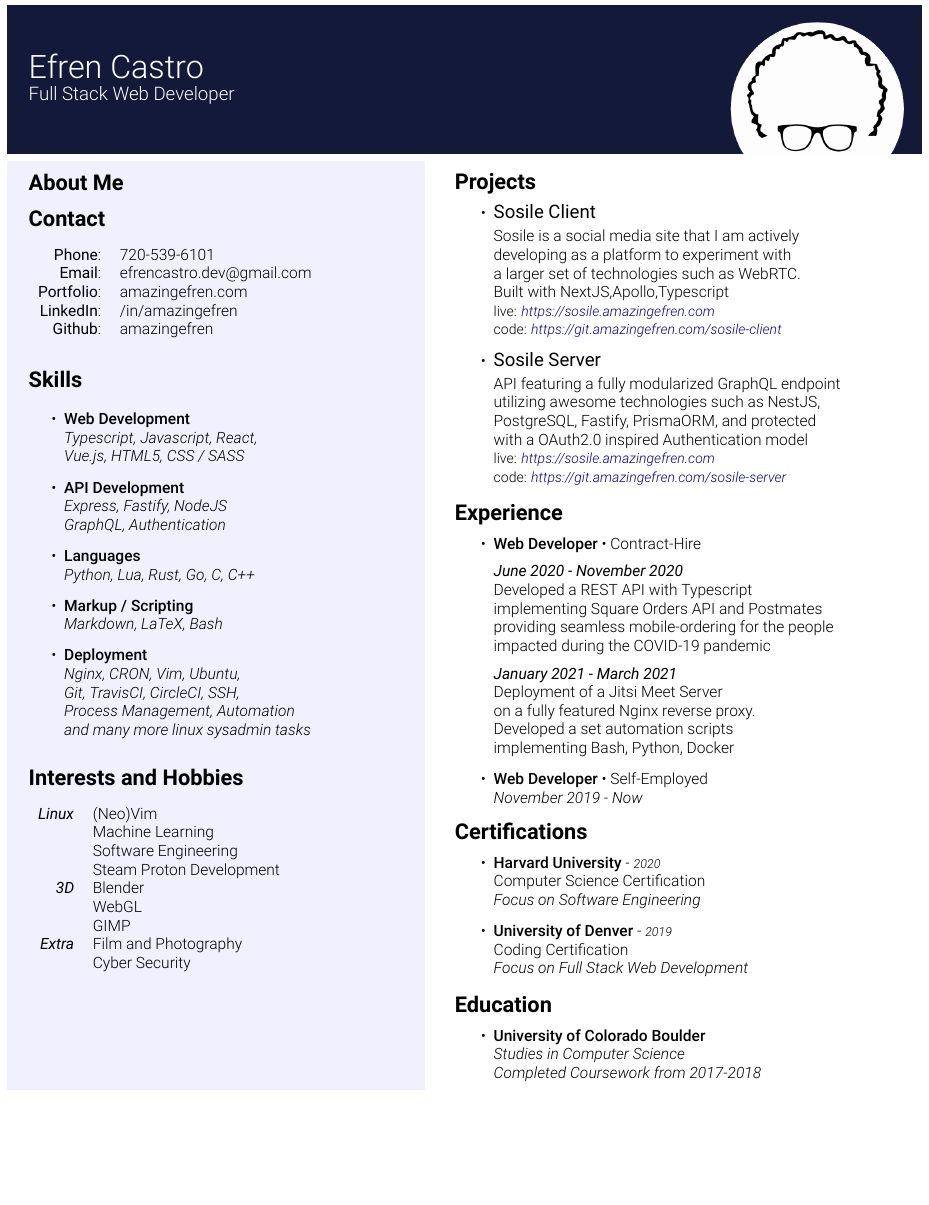
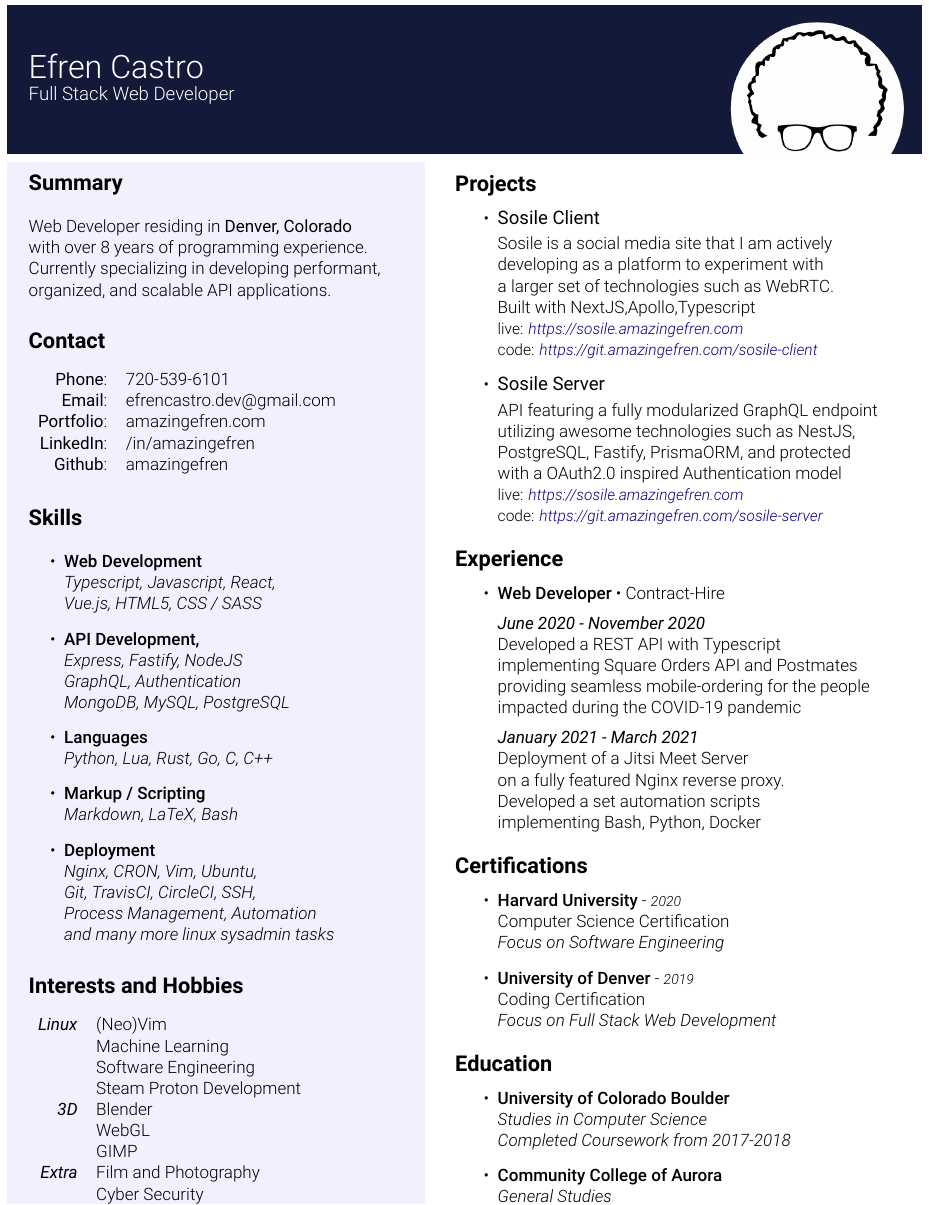
Before and after one commit to amazingefren/Resume, a LaTeX CV (resume.tex): part of the page, cut so that both start at the same text, the shorter picture padded with empty space. Compiled offline with XeLaTeX.

Commit message:
basic summary, redact self-employment

```diff
--- a/resume.tex
+++ b/resume.tex
@@ -1,6 +1,6 @@
 %! TEX program = xelatex
 
-\documentclass[10pt,oneside,a4paper,titlepage]{article}
+\documentclass[11pt,oneside,a4paper,titlepage]{article}
 
 \usepackage[most]{tcolorbox}
 \usepackage{geometry}
@@ -58,9 +58,11 @@
   \begin{minipage}[t][25cm]{9cm}
     \vspace*{-0.5cm}
     \begin{tcolorbox}[grow to left by=0.55cm,colback=themeBorder,colframe=white,arc=0mm, height=26cm]
-      \section*{About Me}
-        % Lorem ipsum dolor sit amet, consectetur adipiscing elit. Duis pulvinar neque eget placerat faucibus. Donec aliquet consectetur gravida. Curabitur placerat risus non facilisis luctus. Nullam nec ante neque. Vestibulum commodo dapibus sollicitudin. Donec eu finibus odio. Phasellus auctor ut felis et efficitur.
-
+      \section*{Summary}
+        Web Developer residing in {\altfont{Denver, Colorado}}\\
+        with over 8 years of programming experience.\\
+        Currently specializing in developing performant,\\
+        organized, and scalable API applications.
       \section*{Contact}
       \begin{tabular}{r l}
         {\altfont{Phone}}:     & 720-539-6101\\
@@ -79,9 +81,11 @@
           \emph{Vue.js, HTML5, CSS / SASS}
         }
         \item{
-            {\heavyfont{API Development}} \\
-            \emph{Express, Fastify, NodeJS} \\
-            \emph{GraphQL, Authentication}
+            {\heavyfont{API Development,}}\\
+            \emph{Express, Fastify, NodeJS}\\
+            \emph{GraphQL, Authentication}\\
+            \emph{MongoDB, MySQL, PostgreSQL}
+
           }
         \item{
             {\heavyfont{Languages}} \\
@@ -163,10 +167,10 @@
             {implementing {Bash}, {Python}, {Docker}}
 
         }
-        \item{
-            {{\heavyfont{Web Developer}} • Self-Employed}\\
-            \emph{November 2019 - Now}
-          }
+        % \item{
+        %     {{\heavyfont{Web Developer}} • Self-Employed}\\
+        %     \emph{November 2019 - Now}
+        %   }
       \end{itemize}
 
       \vspace{-0.6cm}
```
